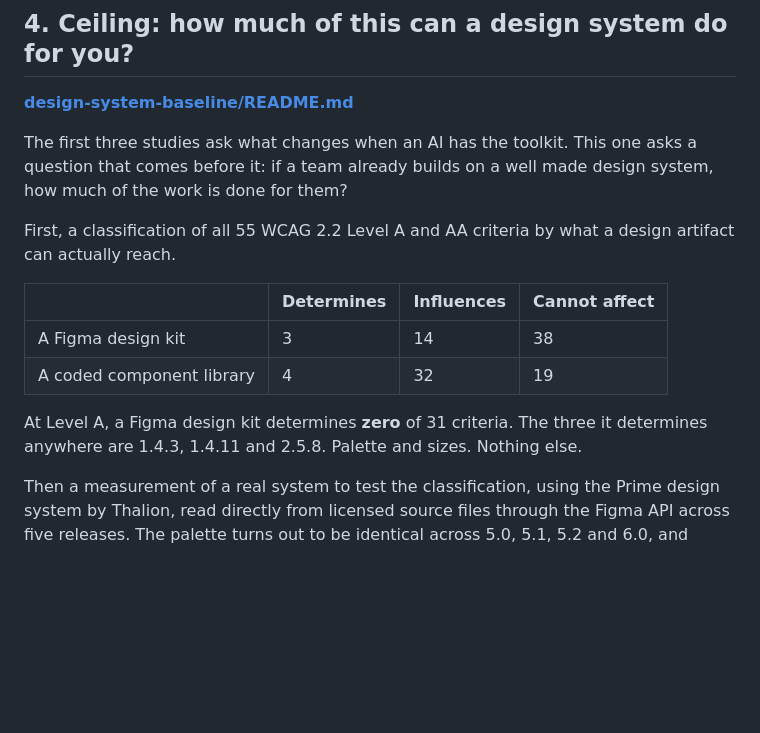
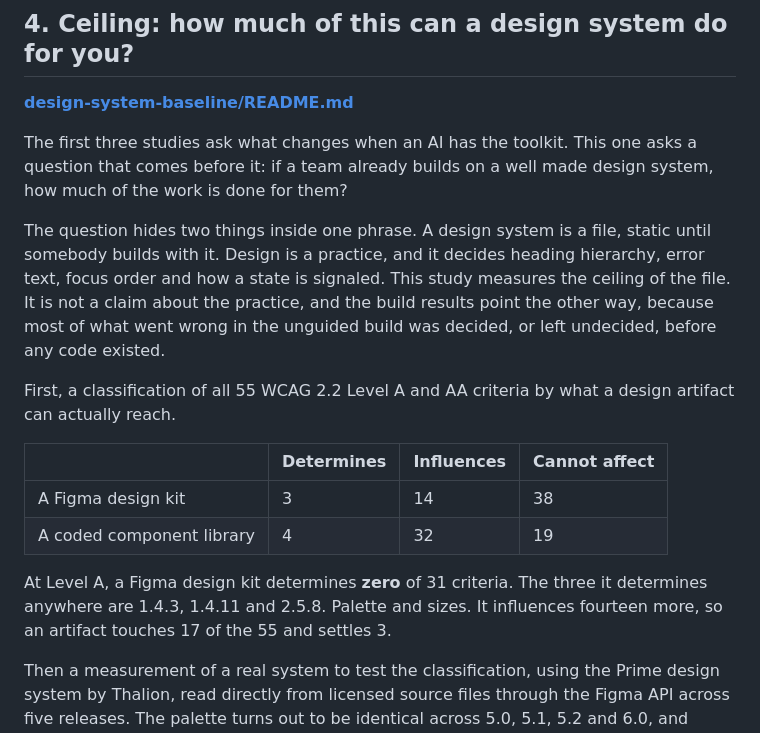
Before and after one commit to danarandall/ai-a11y-toolkit, a Markdown page: research/README.md, the part around the change. Drawn GitHub-style; blank space fills up the shorter version.

Commit message:
Study 4: distinguish the design system artifact from design as a practice
The ceiling result was being read as a claim about design work. It is not.
Adds the artifact vs practice distinction to the study intro and the research
index, names the fourteen criteria a design kit influences, and records in the
limitations that nothing here measures what a designer specifying structure,
error text and focus order can prevent.

```diff
--- a/research/README.md
+++ b/research/README.md
@@ -109,6 +109,8 @@ The treatment lost the same check both arms lost: a second, dimmer text token us
 
 The first three studies ask what changes when an AI has the toolkit. This one asks a question that comes before it: if a team already builds on a well made design system, how much of the work is done for them?
 
+The question hides two things inside one phrase. A design system is a file, static until somebody builds with it. Design is a practice, and it decides heading hierarchy, error text, focus order and how a state is signaled. This study measures the ceiling of the file. It is not a claim about the practice, and the build results point the other way, because most of what went wrong in the unguided build was decided, or left undecided, before any code existed.
+
 First, a classification of all 55 WCAG 2.2 Level A and AA criteria by what a design artifact can actually reach.
 
 | | Determines | Influences | Cannot affect |
@@ -116,7 +118,7 @@ First, a classification of all 55 WCAG 2.2 Level A and AA criteria by what a des
 | A Figma design kit | 3 | 14 | 38 |
 | A coded component library | 4 | 32 | 19 |
 
-At Level A, a Figma design kit determines **zero** of 31 criteria. The three it determines anywhere are 1.4.3, 1.4.11 and 2.5.8. Palette and sizes. Nothing else.
+At Level A, a Figma design kit determines **zero** of 31 criteria. The three it determines anywhere are 1.4.3, 1.4.11 and 2.5.8. Palette and sizes. It influences fourteen more, so an artifact touches 17 of the 55 and settles 3.
 
 Then a measurement of a real system to test the classification, using the Prime design system by Thalion, read directly from licensed source files through the Figma API across five releases. The palette turns out to be identical across 5.0, 5.1, 5.2 and 6.0, and carefully tuned: every base step sits just above 3:1, and six families land on exactly 4.50:1 one step down. It is contrast engineered. It also still puts white text on a 4.48:1 primary button in the current paid release, and drops to 3.16:1 on hover and focus.
 
```
Also changed, not shown: 1 other file.
